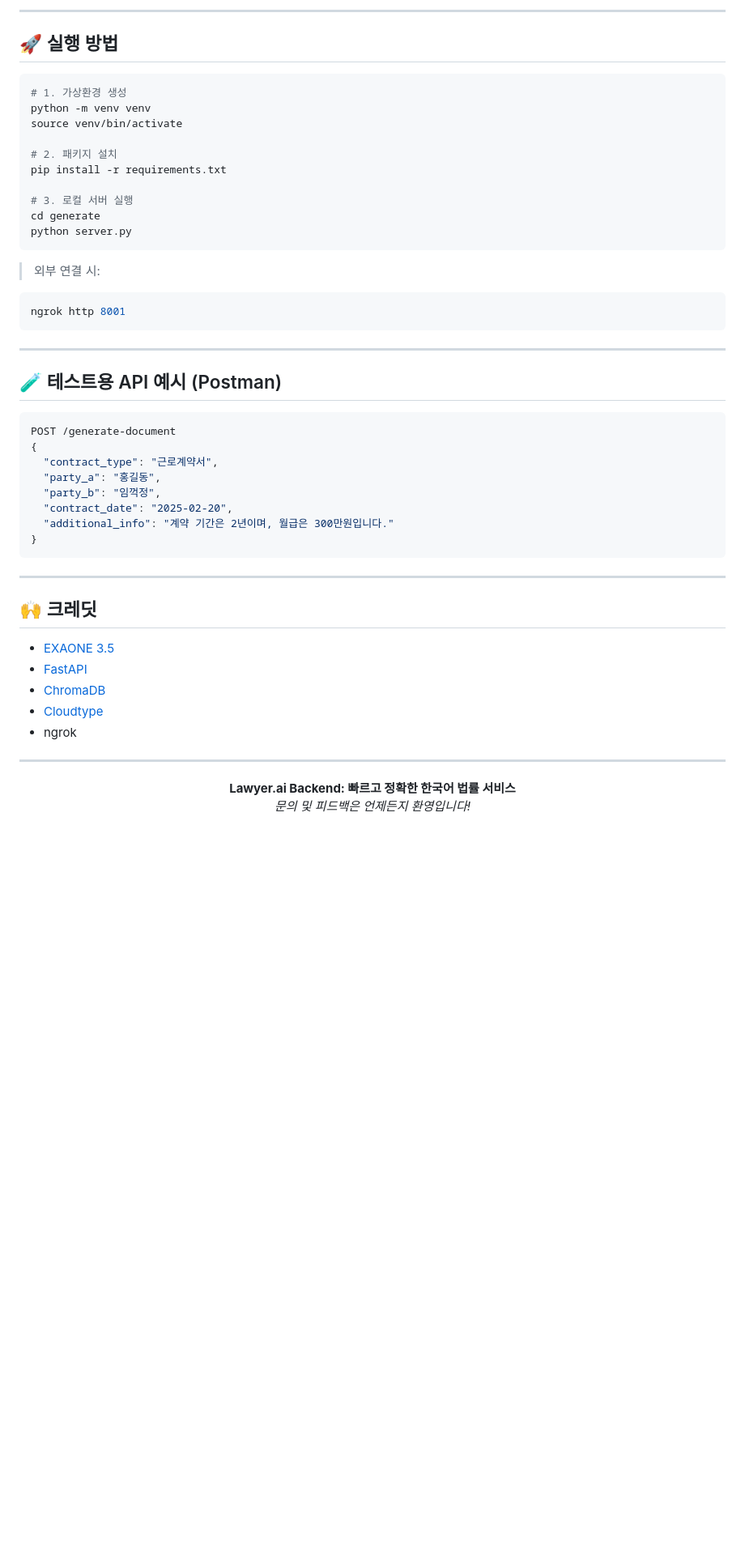
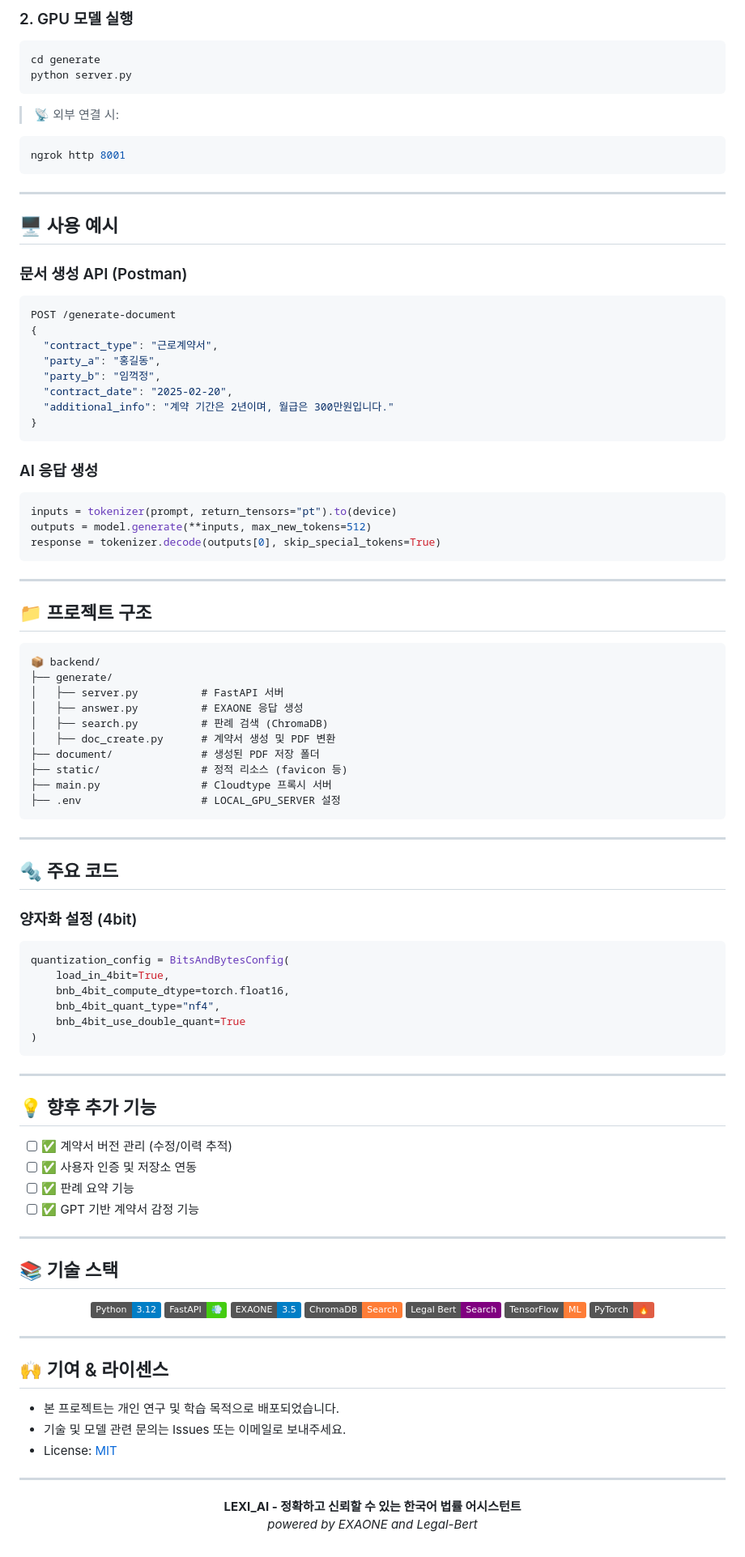
Before and after one commit to urbantour0809/LEXI_AI, a Markdown page: README.MD, the part around one of its changes. Shown at 81% size. Rendered like a GitHub page; badges without logos; blank space fills up the shorter version.

````diff
--- a/README.MD
+++ b/README.MD
@@ -171,31 +78,21 @@ pdfkit.from_string(html_html, pdf_path, configuration=pdfkit.configuration(wkhtm
 ```
 
----
-
-## 🚀 실행 방법
-
+### 2. GPU 모델 실행
 ```bash
-# 1. 가상환경 생성
-python -m venv venv
-source venv/bin/activate
-
-# 2. 패키지 설치
-pip install -r requirements.txt
-
-# 3. 로컬 서버 실행
 cd generate
 python server.py
 ```
 
-> 외부 연결 시:
+> 📡 외부 연결 시:
 ```bash
 ngrok http 8001
 ```
 
 ---
 
-## 🧪 테스트용 API 예시 (Postman)
+## 🖥️ 사용 예시
 
+### 문서 생성 API (Postman)
 ```json
 POST /generate-document
 {
@@ -207,19 +104,78 @@ POST /generate-document
 }
 ```
 
+### AI 응답 생성
+```python
+inputs = tokenizer(prompt, return_tensors="pt").to(device)
+outputs = model.generate(**inputs, max_new_tokens=512)
+response = tokenizer.decode(outputs[0], skip_special_tokens=True)
+```
+
 ---
 
-## 🙌 크레딧
+## 📁 프로젝트 구조
 
-- [EXAONE 3.5](https://huggingface.co/LGAI-EXAONE)
-- [FastAPI](https://fastapi.tiangolo.com/)
-- [ChromaDB](https://www.trychroma.com/)
-- [Cloudtype](https://cloudtype.io/)
-- ngrok
+```
+📦 backend/
+├── generate/
+│   ├── server.py          # FastAPI 서버
+│   ├── answer.py          # EXAONE 응답 생성
+│   ├── search.py          # 판례 검색 (ChromaDB)
+│   ├── doc_create.py      # 계약서 생성 및 PDF 변환
+├── document/              # 생성된 PDF 저장 폴더
+├── static/                # 정적 리소스 (favicon 등)
+├── main.py                # Cloudtype 프록시 서버
+├── .env                   # LOCAL_GPU_SERVER 설정
+```
+
+---
+
+## 🔩 주요 코드
+
+### 양자화 설정 (4bit)
+```python
+quantization_config = BitsAndBytesConfig(
+    load_in_4bit=True,
+    bnb_4bit_compute_dtype=torch.float16,
+    bnb_4bit_quant_type="nf4",
+    bnb_4bit_use_double_quant=True
+)
+```
+
+---
+
+## 💡 향후 추가 기능
+
+- [ ] ✅ 계약서 버전 관리 (수정/이력 추적)
+- [ ] ✅ 사용자 인증 및 저장소 연동
+- [ ] ✅ 판례 요약 기능
+- [ ] ✅ GPT 기반 계약서 감정 기능
+
+---
+
+## 📚 기술 스택
+
+<p align="center">
+  <img src="https://img.shields.io/badge/Python-3.12-blue?logo=python" />
+  <img src="https://img.shields.io/badge/FastAPI-💨-brightgreen?logo=fastapi" />
+  <img src="https://img.shields.io/badge/EXAONE-3.5-informational?logo=deeplearning-red" />
+  <img src="https://img.shields.io/badge/ChromaDB-Search-orange" />
+  <img src="https://img.shields.io/badge/Legal_Bert-Search-purple" />
+  <img src="https://img.shields.io/badge/TensorFlow-ML-orange?logo=tensorflow" />
+  <img src="https://img.shields.io/badge/PyTorch-🔥-red?logo=pytorch" />
+</p>
+
+---
+
+## 🙌 기여 & 라이센스
+
+- 본 프로젝트는 개인 연구 및 학습 목적으로 배포되었습니다.
+- 기술 및 모델 관련 문의는 Issues 또는 이메일로 보내주세요.
+- License: [MIT](LICENSE)
 
 ---
 
 <p align="center">
-  <b>Lawyer.ai Backend: 빠르고 정확한 한국어 법률 서비스</b><br/>
-  <em>문의 및 피드백은 언제든지 환영입니다!</em>
+  <b>LEXI_AI - 정확하고 신뢰할 수 있는 한국어 법률 어시스턴트</b><br/>
+  <em>powered by EXAONE and Legal-Bert</em>
 </p>
````
Also changed, not shown: other parts of README.MD (+55 -148 lines).
